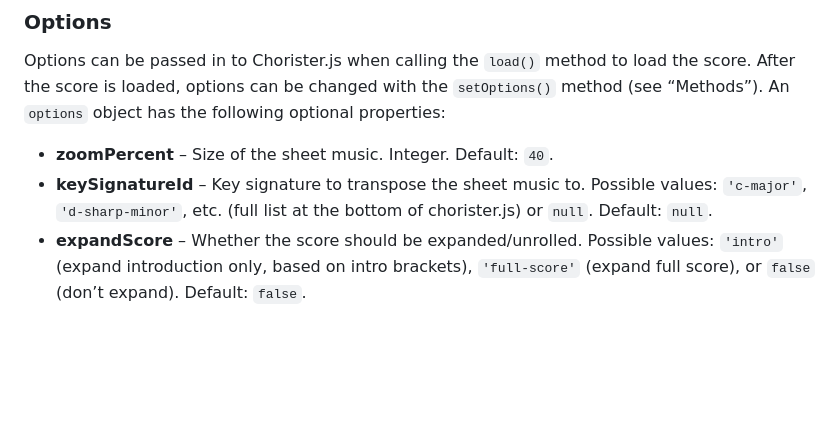
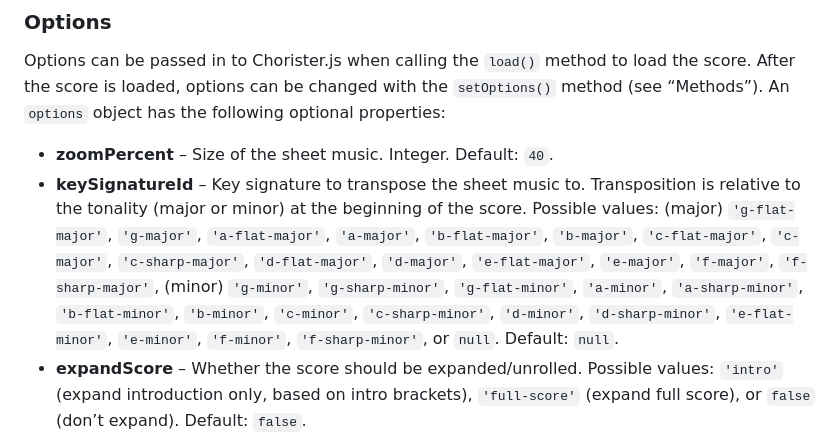
Before and after one commit to samuelbradshaw/chorister-js, a Markdown page: README.md, the part around the change. Rendered like a GitHub page; blank space fills up the shorter version.

Commit message:
Improve documentation for key signatures

```diff
--- a/README.md
+++ b/README.md
@@ -527,7 +527,7 @@ Properties:
 Options can be passed in to Chorister.js when calling the `load()` method to load the score. After the score is loaded, options can be changed with the `setOptions()` method (see “Methods”). An `options` object has the following optional properties:
 
 - **zoomPercent** – Size of the sheet music. Integer. Default: `40`.
-- **keySignatureId** – Key signature to transpose the sheet music to. Possible values: `'c-major'`, `'d-sharp-minor'`, etc. (full list at the bottom of chorister.js) or `null`. Default: `null`.
+- **keySignatureId** – Key signature to transpose the sheet music to. Transposition is relative to the tonality (major or minor) at the beginning of the score. Possible values: (major) `'g-flat-major'`, `'g-major'`, `'a-flat-major'`, `'a-major'`, `'b-flat-major'`, `'b-major'`, `'c-flat-major'`, `'c-major'`, `'c-sharp-major'`, `'d-flat-major'`, `'d-major'`, `'e-flat-major'`, `'e-major'`, `'f-major'`, `'f-sharp-major'`, (minor) `'g-minor'`, `'g-sharp-minor'`, `'g-flat-minor'`, `'a-minor'`, `'a-sharp-minor'`, `'b-flat-minor'`, `'b-minor'`, `'c-minor'`, `'c-sharp-minor'`, `'d-minor'`, `'d-sharp-minor'`, `'e-flat-minor'`, `'e-minor'`, `'f-minor'`, `'f-sharp-minor'`, or `null`. Default: `null`.
 - **expandScore** – Whether the score should be expanded/unrolled. Possible values: `'intro'` (expand introduction only, based on intro brackets), `'full-score'` (expand full score), or `false` (don’t expand). Default: `false`.
 - **showChordSet** – Whether chord set should be visible. Possible values: ID of a provided chord set, or `false`. Default: `false`.
 - **showChordSetImages** – Whether chord set images should show. Only applies if `showChordSet` is `true` and the currently-visible chord set has images. Boolean. Default: `false`.
```
